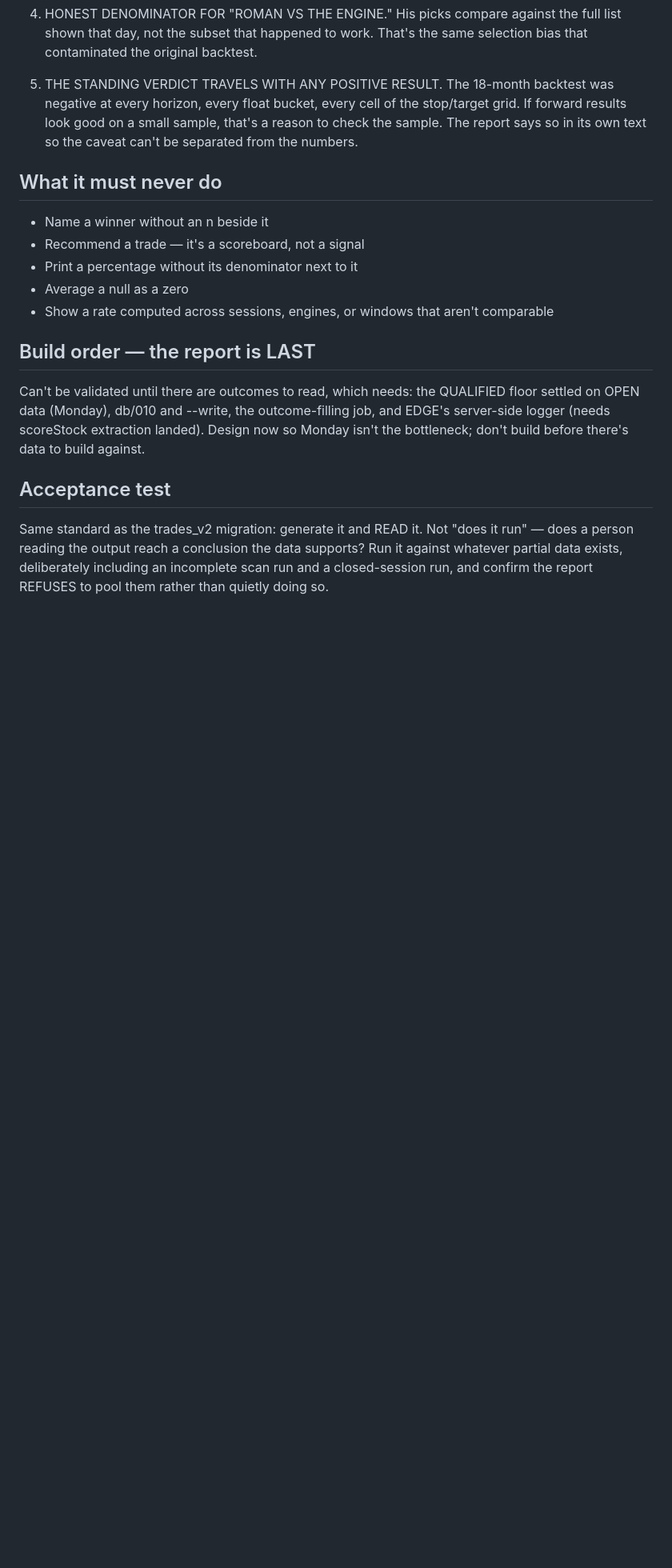
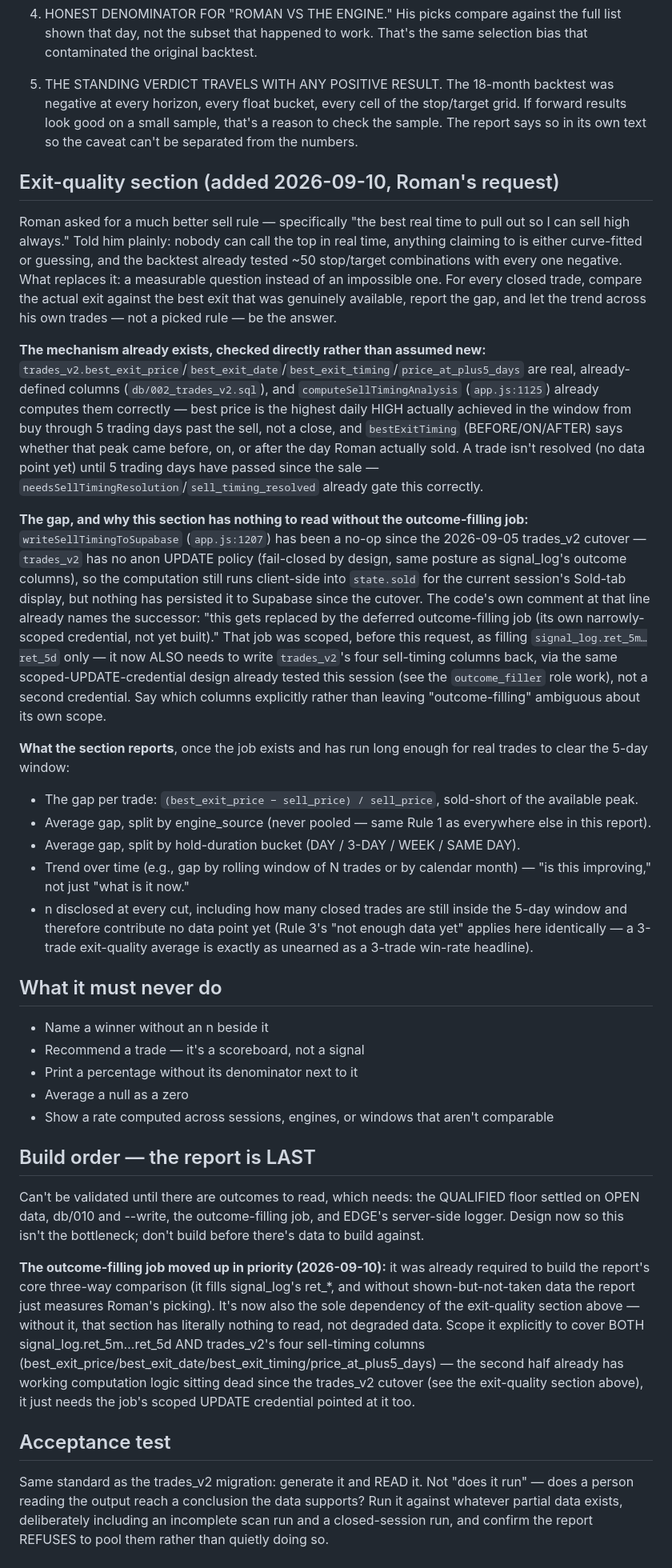
Before and after one commit to r6cmp150/edge2, a Markdown page: docs/phase-8-report-spec.md, the part around the change. Shown at 80% size. Rendered like a GitHub page; blank space fills up the shorter version.

Commit message:
Add exit-quality section to Phase 8 spec; reprioritize outcome job
Roman's request: a measurable answer to "the best real time to sell,"
after being told plainly that calling the top in real time isn't
possible (the backtest tested ~50 stop/target combinations, all
negative). What replaces it: compare his actual exit against the best
exit genuinely available, per trade, and report the gap -- a rule
derived from his own trades, not picked.

Checked the mechanism before writing the spec, not assumed generic:
trades_v2.best_exit_price/best_exit_date/best_exit_timing/
price_at_plus5_days already exist as real columns, and
computeSellTimingAnalysis (app.js:1125) already computes them
correctly from genuine daily highs. The gap is the write path --
writeSellTimingToSupabase (app.js:1207) has been a no-op since the
2026-09-05 trades_v2 cutover (no anon UPDATE policy), so the
computation runs client-side into state.sold for display only and has
never persisted since. The code's own comment already names the
outcome-filling job as the intended successor -- this spec update
makes that scope explicit rather than assumed: the job now needs to
write trades_v2's four sell-timing columns, not just signal_log's
ret_*, using the same scoped-UPDATE-credential design already tested
this session for the outcome_filler role.

Reprioritized the outcome-filling job in the build order accordingly
-- it was already required for the core three-way comparison; it's
now also the sole dependency of the new exit-quality section, which
has nothing to read without it.

Co-Authored-By: Claude Sonnet 5 <noreply@anthropic.com>

```diff
--- a/docs/phase-8-report-spec.md
+++ b/docs/phase-8-report-spec.md
@@ -38,6 +38,21 @@ The third cut is what needs signal_log. Without a record of signals shown but NO
 
 5. THE STANDING VERDICT TRAVELS WITH ANY POSITIVE RESULT. The 18-month backtest was negative at every horizon, every float bucket, every cell of the stop/target grid. If forward results look good on a small sample, that's a reason to check the sample. The report says so in its own text so the caveat can't be separated from the numbers.
 
+## Exit-quality section (added 2026-09-10, Roman's request)
+
+Roman asked for a much better sell rule — specifically "the best real time to pull out so I can sell high always." Told him plainly: nobody can call the top in real time, anything claiming to is either curve-fitted or guessing, and the backtest already tested ~50 stop/target combinations with every one negative. What replaces it: a measurable question instead of an impossible one. For every closed trade, compare the actual exit against the best exit that was genuinely available, report the gap, and let the trend across his own trades — not a picked rule — be the answer.
+
+**The mechanism already exists, checked directly rather than assumed new:** `trades_v2.best_exit_price`/`best_exit_date`/`best_exit_timing`/`price_at_plus5_days` are real, already-defined columns (`db/002_trades_v2.sql`), and `computeSellTimingAnalysis` (`app.js:1125`) already computes them correctly — best price is the highest daily HIGH actually achieved in the window from buy through 5 trading days past the sell, not a close, and `bestExitTiming` (BEFORE/ON/AFTER) says whether that peak came before, on, or after the day Roman actually sold. A trade isn't resolved (no data point yet) until 5 trading days have passed since the sale — `needsSellTimingResolution`/`sell_timing_resolved` already gate this correctly.
+
+**The gap, and why this section has nothing to read without the outcome-filling job:** `writeSellTimingToSupabase` (`app.js:1207`) has been a no-op since the 2026-09-05 trades_v2 cutover — `trades_v2` has no anon UPDATE policy (fail-closed by design, same posture as signal_log's outcome columns), so the computation still runs client-side into `state.sold` for the current session's Sold-tab display, but nothing has persisted it to Supabase since the cutover. The code's own comment at that line already names the successor: "this gets replaced by the deferred outcome-filling job (its own narrowly-scoped credential, not yet built)." That job was scoped, before this request, as filling `signal_log.ret_5m…ret_5d` only — it now ALSO needs to write `trades_v2`'s four sell-timing columns back, via the same scoped-UPDATE-credential design already tested this session (see the `outcome_filler` role work), not a second credential. Say which columns explicitly rather than leaving "outcome-filling" ambiguous about its own scope.
+
+**What the section reports**, once the job exists and has run long enough for real trades to clear the 5-day window:
+- The gap per trade: `(best_exit_price − sell_price) / sell_price`, sold-short of the available peak.
+- Average gap, split by engine_source (never pooled — same Rule 1 as everywhere else in this report).
+- Average gap, split by hold-duration bucket (DAY / 3-DAY / WEEK / SAME DAY).
+- Trend over time (e.g., gap by rolling window of N trades or by calendar month) — "is this improving," not just "what is it now."
+- n disclosed at every cut, including how many closed trades are still inside the 5-day window and therefore contribute no data point yet (Rule 3's "not enough data yet" applies here identically — a 3-trade exit-quality average is exactly as unearned as a 3-trade win-rate headline).
+
 ## What it must never do
 
 - Name a winner without an n beside it
@@ -48,7 +63,9 @@ The third cut is what needs signal_log. Without a record of signals shown but NO
 
 ## Build order — the report is LAST
 
-Can't be validated until there are outcomes to read, which needs: the QUALIFIED floor settled on OPEN data (Monday), db/010 and --write, the outcome-filling job, and EDGE's server-side logger (needs scoreStock extraction landed). Design now so Monday isn't the bottleneck; don't build before there's data to build against.
+Can't be validated until there are outcomes to read, which needs: the QUALIFIED floor settled on OPEN data, db/010 and --write, the outcome-filling job, and EDGE's server-side logger. Design now so this isn't the bottleneck; don't build before there's data to build against.
+
+**The outcome-filling job moved up in priority (2026-09-10):** it was already required to build the report's core three-way comparison (it fills signal_log's ret_*, and without shown-but-not-taken data the report just measures Roman's picking). It's now also the sole dependency of the exit-quality section above — without it, that section has literally nothing to read, not degraded data. Scope it explicitly to cover BOTH signal_log.ret_5m…ret_5d AND trades_v2's four sell-timing columns (best_exit_price/best_exit_date/best_exit_timing/price_at_plus5_days) — the second half already has working computation logic sitting dead since the trades_v2 cutover (see the exit-quality section above), it just needs the job's scoped UPDATE credential pointed at it too.
 
 ## Acceptance test
 
```
